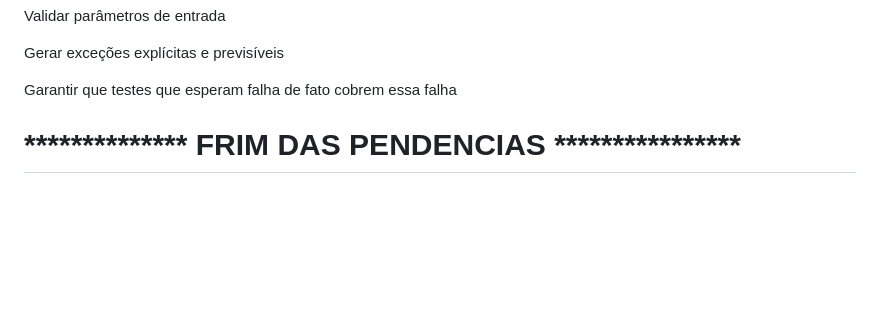
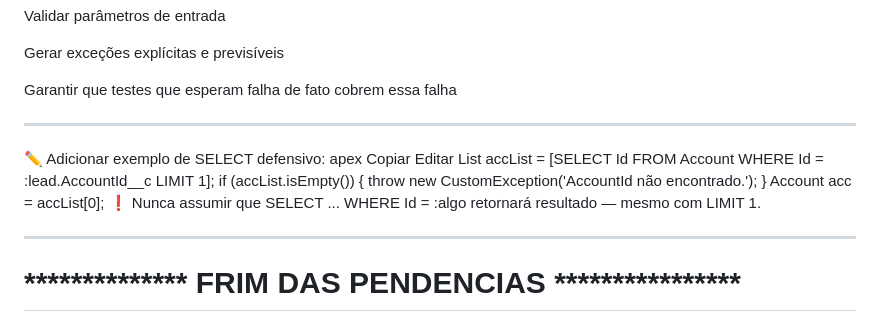
Before and after one commit to leogbo/gpt-guides, a Markdown page: apex/Guia_Rigoroso_Revisao_Apex.md, the part around the change. Rendered like a GitHub page; blank space fills up the shorter version.

```diff
--- a/apex/Guia_Rigoroso_Revisao_Apex.md
+++ b/apex/Guia_Rigoroso_Revisao_Apex.md
@@ -20,6 +20,21 @@ Validar parâmetros de entrada
 Gerar exceções explícitas e previsíveis
 
 Garantir que testes que esperam falha de fato cobrem essa falha
+
+---
+
+✏️ Adicionar exemplo de SELECT defensivo:
+apex
+Copiar
+Editar
+List<Account> accList = [SELECT Id FROM Account WHERE Id = :lead.AccountId__c LIMIT 1];
+if (accList.isEmpty()) {
+    throw new CustomException('AccountId não encontrado.');
+}
+Account acc = accList[0];
+❗ Nunca assumir que SELECT ... WHERE Id = :algo retornará resultado — mesmo com LIMIT 1.
+
+---
 
 # ************** FRIM DAS PENDENCIAS ****************
 
```
